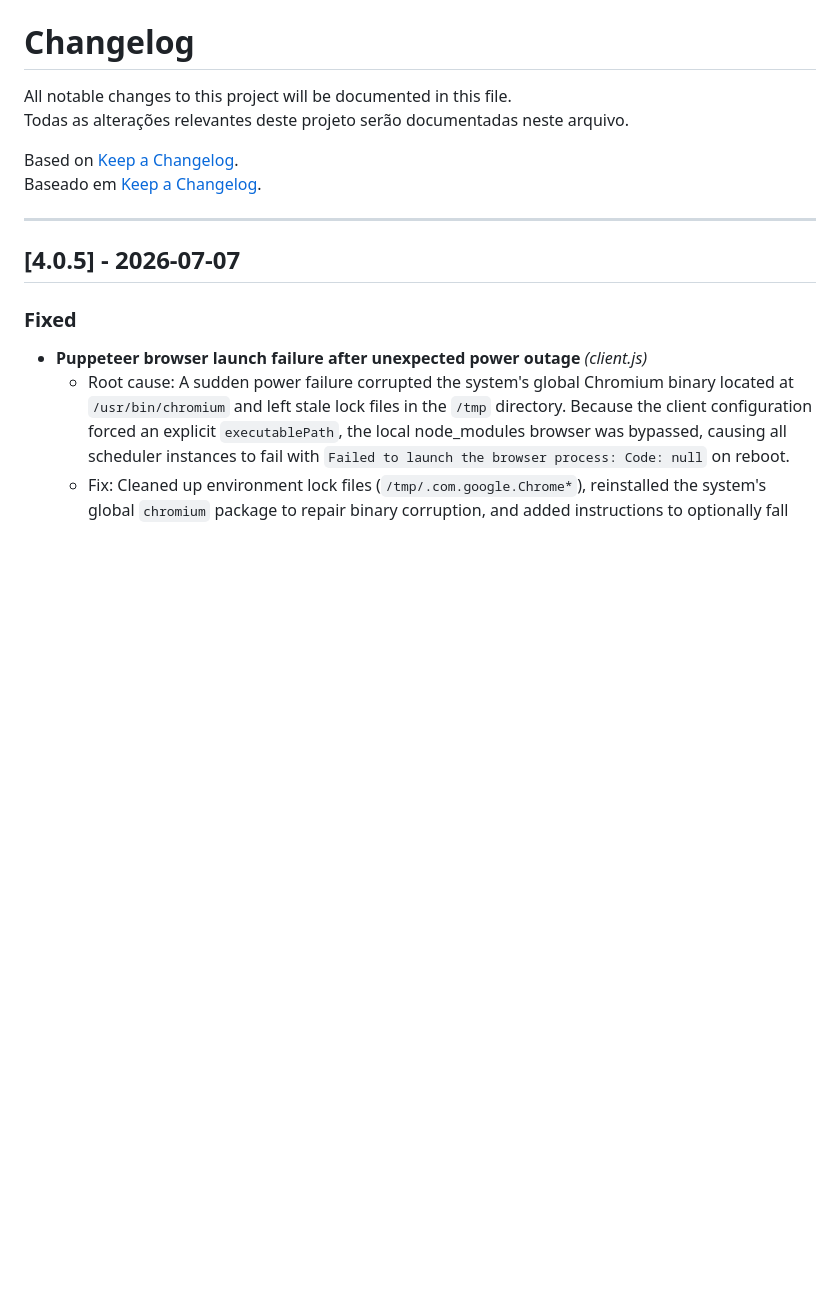
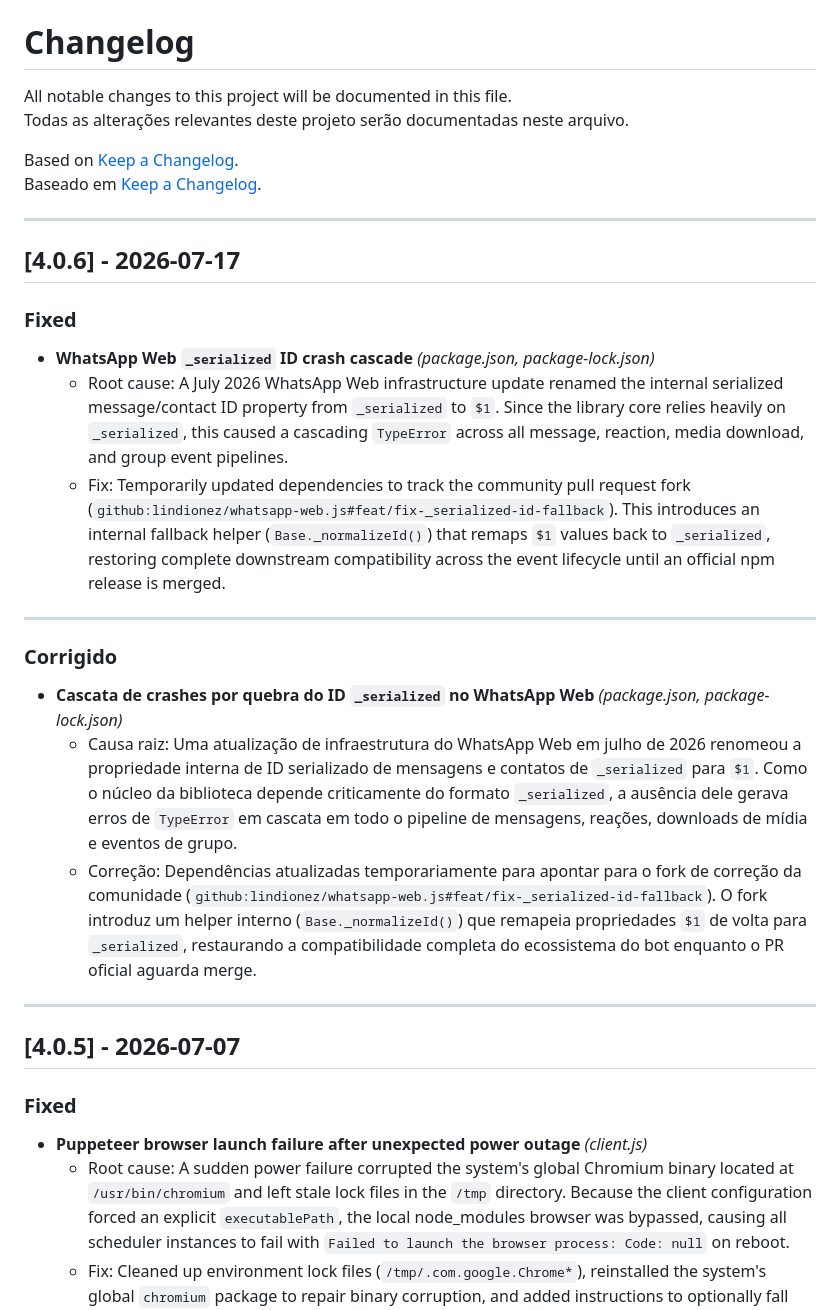
Before and after one commit to PedroCrqs/wpp-scheduler, a Markdown page: CHANGELOG.md, the part around the change. GitHub-like rendering; blank space fills up the shorter version.

Commit message:
fix(package): point whatsapp-web.js to temporary fork to resolve _serialized id fallback [v4.0.6]

```diff
--- a/CHANGELOG.md
+++ b/CHANGELOG.md
@@ -5,6 +5,24 @@ Todas as alterações relevantes deste projeto serão documentadas neste arquivo
 
 Based on [Keep a Changelog](https://keepachangelog.com/en/1.0.0/).
 Baseado em [Keep a Changelog](https://keepachangelog.com/en/1.0.0/).
+
+---
+
+## [4.0.6] - 2026-07-17
+
+### Fixed
+
+- **WhatsApp Web `_serialized` ID crash cascade** _(package.json, package-lock.json)_
+  - Root cause: A July 2026 WhatsApp Web infrastructure update renamed the internal serialized message/contact ID property from `_serialized` to `$1`. Since the library core relies heavily on `_serialized`, this caused a cascading `TypeError` across all message, reaction, media download, and group event pipelines.
+  - Fix: Temporarily updated dependencies to track the community pull request fork (`github:lindionez/whatsapp-web.js#feat/fix-_serialized-id-fallback`). This introduces an internal fallback helper (`Base._normalizeId()`) that remaps `$1` values back to `_serialized`, restoring complete downstream compatibility across the event lifecycle until an official npm release is merged.
+
+---
+
+### Corrigido
+
+- **Cascata de crashes por quebra do ID `_serialized` no WhatsApp Web** _(package.json, package-lock.json)_
+  - Causa raiz: Uma atualização de infraestrutura do WhatsApp Web em julho de 2026 renomeou a propriedade interna de ID serializado de mensagens e contatos de `_serialized` para `$1`. Como o núcleo da biblioteca depende criticamente do formato `_serialized`, a ausência dele gerava erros de `TypeError` em cascata em todo o pipeline de mensagens, reações, downloads de mídia e eventos de grupo.
+  - Correção: Dependências atualizadas temporariamente para apontar para o fork de correção da comunidade (`github:lindionez/whatsapp-web.js#feat/fix-_serialized-id-fallback`). O fork introduz um helper interno (`Base._normalizeId()`) que remapeia propriedades `$1` de volta para `_serialized`, restaurando a compatibilidade completa do ecossistema do bot enquanto o PR oficial aguarda merge.
 
 ---
 
```
